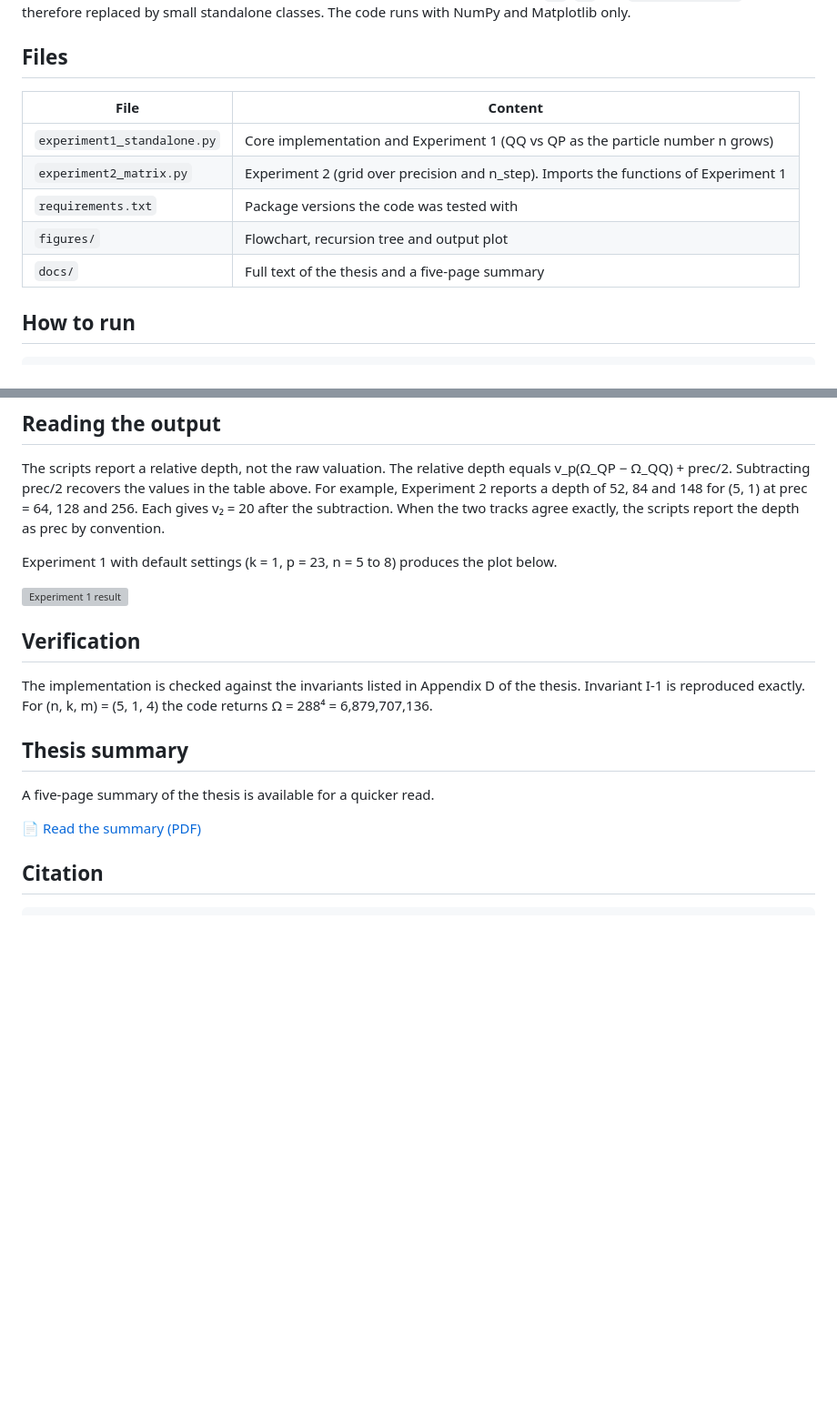
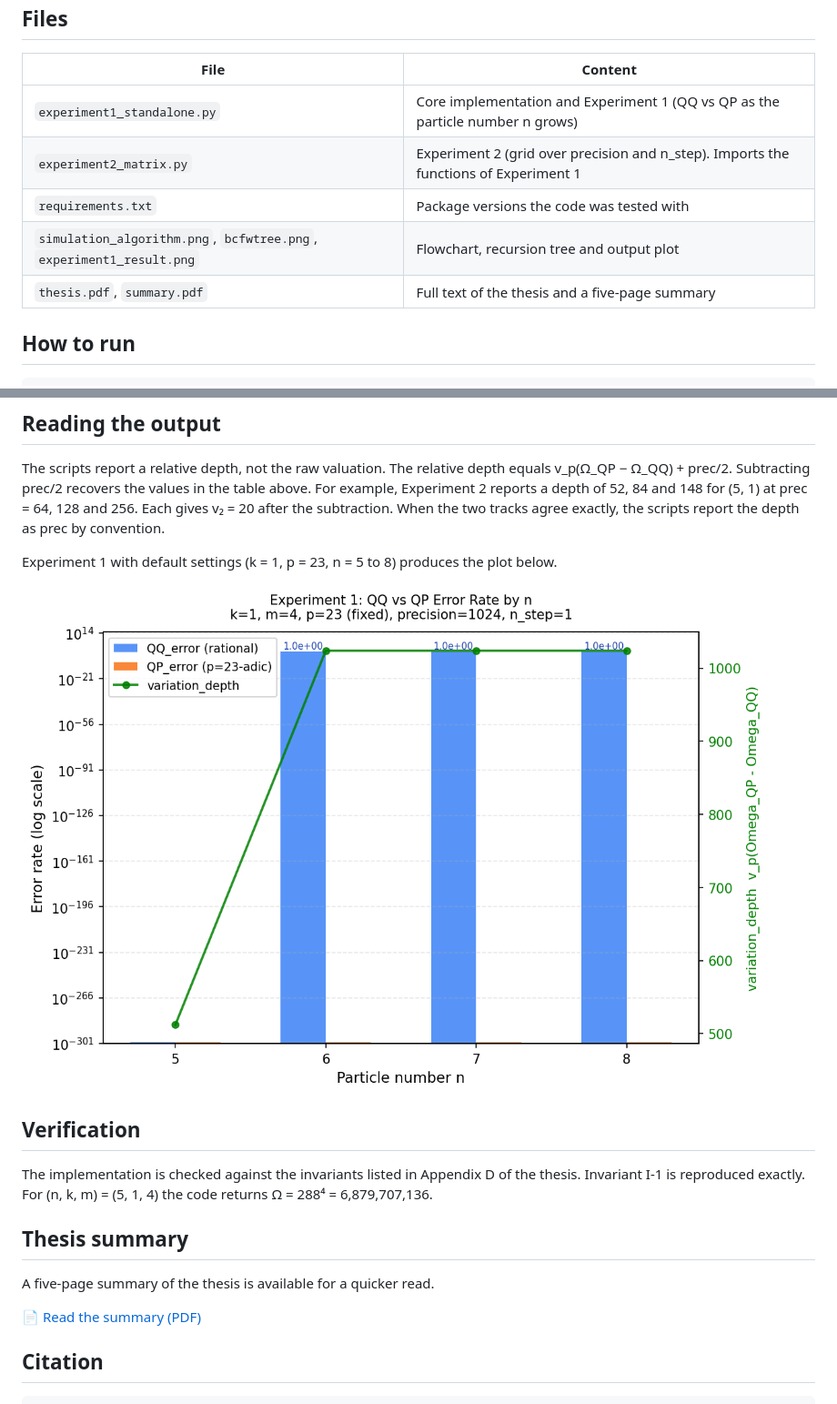
Before and after one commit to Ian-Yoon3/Undergraduate-Thesis-On-the-Origin-of-Quantum-Discreteness-in-Plasma-Electron-Scattering, a Markdown page: README.md, 2 parts joined by grey strips. Shown at 91% size. Drawn GitHub-style; blank space fills up the shorter version; grey boxes are pictures that could not be loaded.

```diff
--- a/README.md
+++ b/README.md
@@ -88,8 +88,8 @@ The code runs with NumPy and Matplotlib only.
 | `experiment1_standalone.py` | Core implementation and Experiment 1 (QQ vs QP as the particle number n grows) |
 | `experiment2_matrix.py` | Experiment 2 (grid over precision and n_step). Imports the functions of Experiment 1 |
 | `requirements.txt` | Package versions the code was tested with |
-| `figures/` | Flowchart, recursion tree and output plot |
-| `docs/` | Full text of the thesis and a five-page summary |
+| `simulation_algorithm.png`, `bcfwtree.png`, `experiment1_result.png` | Flowchart, recursion tree and output plot |
+| `thesis.pdf`, `summary.pdf` | Full text of the thesis and a five-page summary |
 
 ## How to run
 
@@ -115,7 +115,7 @@ When the two tracks agree exactly, the scripts report the depth as prec by conve
 
 Experiment 1 with default settings (k = 1, p = 23, n = 5 to 8) produces the plot below.
 
-![Experiment 1 result](figures/experiment1_result.png)
+![Experiment 1 result](experiment1_result.png)
 
 ## Verification
 
```
Also changed, not shown: other parts of README.md (+4 -4 lines), bcfwtree.png (added), simulation_algorithm.png (added), 1 other file.
